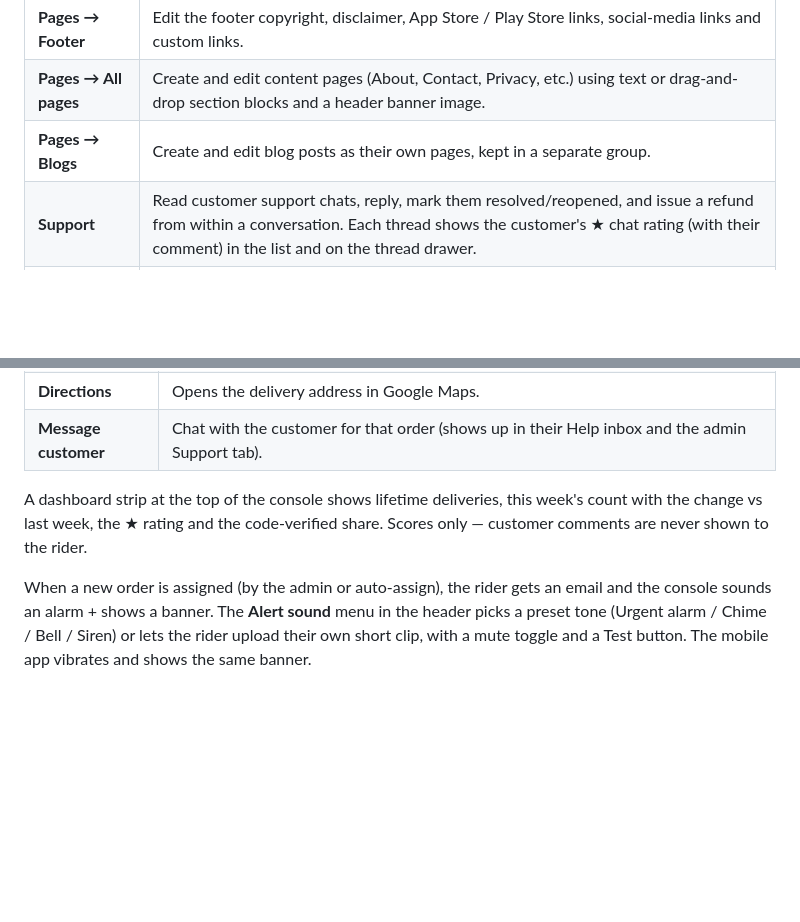
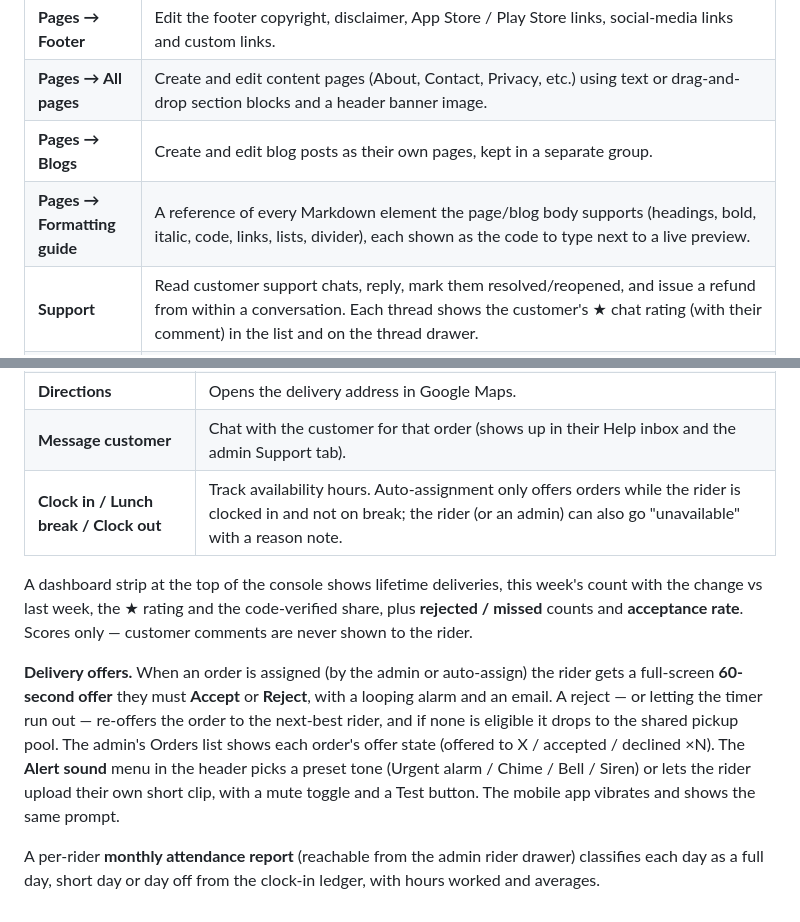
Before and after one commit to webdev794/gdp, a Markdown page: work_done.md, 2 parts joined by grey strips. Drawn GitHub-style; blank space fills up the shorter version.

```diff
--- a/work_done.md
+++ b/work_done.md
@@ -25,6 +47,7 @@
 | **Pages → Footer** | Edit the footer copyright, disclaimer, App Store / Play Store links, social-media links and custom links. |
 | **Pages → All pages** | Create and edit content pages (About, Contact, Privacy, etc.) using text or drag-and-drop section blocks and a header banner image. |
 | **Pages → Blogs** | Create and edit blog posts as their own pages, kept in a separate group. |
+| **Pages → Formatting guide** | A reference of every Markdown element the page/blog body supports (headings, bold, italic, code, links, lists, divider), each shown as the code to type next to a live preview. |
 | **Support** | Read customer support chats, reply, mark them resolved/reopened, and issue a refund from within a conversation. Each thread shows the customer's ★ chat rating (with their comment) in the list and on the thread drawer. |
 | **Settings** | Configure checkout charges — tax rate, delivery fee, handling fee, small-cart surcharge — turn cash-on-delivery on/off, and turn rider auto-assignment on/off. |
 
@@ -69,13 +92,23 @@ refreshed every 15 seconds.
 | **Pick up** | Claims an unassigned order from the pool. |
 | **Directions** | Opens the delivery address in Google Maps. |
 | **Message customer** | Chat with the customer for that order (shows up in their Help inbox and the admin Support tab). |
+| **Clock in / Lunch break / Clock out** | Track availability hours. Auto-assignment only offers orders while the rider is clocked in and not on break; the rider (or an admin) can also go "unavailable" with a reason note. |
 
 A dashboard strip at the top of the console shows lifetime deliveries, this
 week's count with the change vs last week, the ★ rating and the code-verified
-share. Scores only — customer comments are never shown to the rider.
+share, plus **rejected / missed** counts and **acceptance rate**. Scores only —
+customer comments are never shown to the rider.
 
-When a new order is assigned (by the admin or auto-assign), the rider gets an
-email and the console sounds an alarm + shows a banner. The **Alert sound** menu
-in the header picks a preset tone (Urgent alarm / Chime / Bell / Siren) or lets
-the rider upload their own short clip, with a mute toggle and a Test button. The
-mobile app vibrates and shows the same banner.
+**Delivery offers.** When an order is assigned (by the admin or auto-assign) the
+rider gets a full-screen **60-second offer** they must **Accept** or **Reject**,
+with a looping alarm and an email. A reject — or letting the timer run out —
+re-offers the order to the next-best rider, and if none is eligible it drops to
+the shared pickup pool. The admin's Orders list shows each order's offer state
+(offered to X / accepted / declined ×N). The **Alert sound** menu in the header
+picks a preset tone (Urgent alarm / Chime / Bell / Siren) or lets the rider
+upload their own short clip, with a mute toggle and a Test button. The mobile app
+vibrates and shows the same prompt.
+
+A per-rider **monthly attendance report** (reachable from the admin rider drawer)
+classifies each day as a full day, short day or day off from the clock-in ledger,
+with hours worked and averages.
```
Also changed, not shown: other parts of work_done.md (+25 -3 lines).
